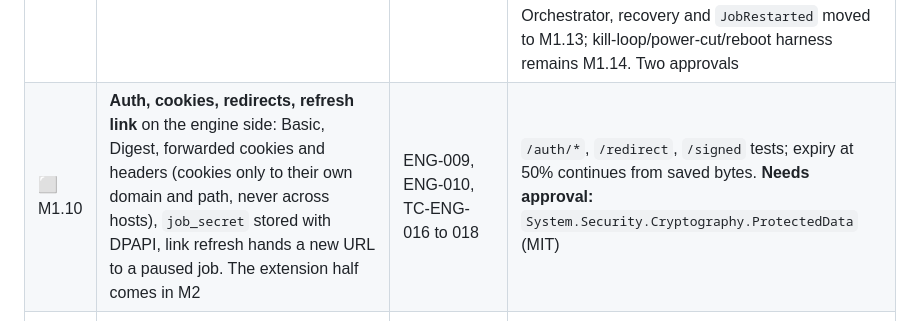
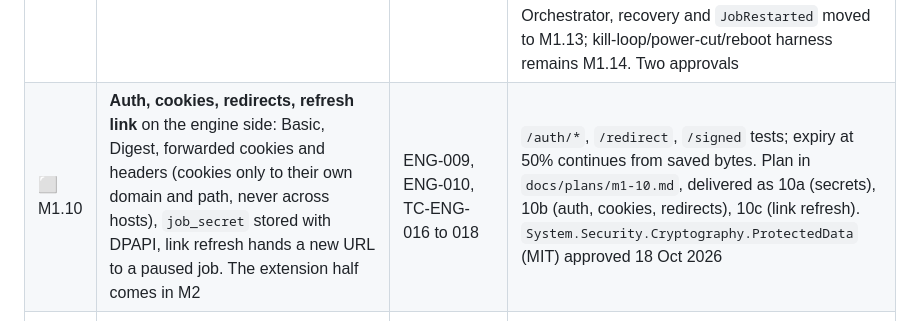
Before and after one commit to emartsoft/kasi-dm, a Markdown page: plan.md, the part around the change. Rendered like a GitHub page.

```diff
--- a/plan.md
+++ b/plan.md
@@ -92,7 +92,7 @@ M0 is **closed for engineering** (2026-10-17): PRs #1 to #5 are squash-merged in
 | ✅ M1.7 | **HTTP transfer**: `SocketsHttpHandler` pool per host, `EnableMultipleHttp2Connections`, connection reuse, TLS validation always on with no bypass. Extend `Kasi.TestServer` first with TLS and HTTP/2 (generated certificate; ADR 0001 notes it is missing) and handshake counters | ENG-001, ENG-006, NFR-011, TC-ENG-001, 002, 010, 015 (job-level transfer loop half), 023 | **done (M1.7a PR #20, M1.7b PR #21, M1.7c this PR):** TLS modes/HTTP2/metrics and per-worker `HttpHostPool`; `HttpTransferRunner` fresh downloads, `/norange`, `/chunked`, 0 B, resume with `If-Range`, cancellation, changed-file and disk-full preservation; 1 GiB HTTP/1.1 and HTTP/2 downloads match SHA-256, connection counts 1/2/8/16/32 on 256 MiB, `TlsHandshakesCompleted <= 10` and no aborted leases. live scenarios `TC-ENG-008` (a 50 KB/s connection among eight; the run is bounded in time and keeps the healthy rate after the 10 s window, and fails with the takeover disabled), `TC-ENG-009` (endgame duplicates at most 2 MiB) and `TC-ENG-011` (splits in flight, zero aborted requests) |
 | ✅ M1.8 | **Errors and retry**: classify (transient, throttled, auth or expired, permanent, file changed, offline); exponential backoff with full jitter 1 s to 60 s, 10 attempts; `429`/`503` `Retry-After` and one fewer connection for that host; offline and `DiskErrorKind.NotEnoughSpace` outcomes returned classified with a durable snapshot (the job-level pause and resume belong to M1.13) | RES-004, TC-RES-007, 008, 009, 012 | **merged (#23):** `TransferRetryPolicy` classification and backoff (progress-based retry budget, `Retry-After` cap, read-stall timeout, transfer-wide throttle window with one connection reduction) with probe and lease retries; live `503` burst, the TPL profile (30% `503` plus a reset every 5 MiB), a connection dying every 128 KiB, `429` on the probe and on three leases at once, permanent `404`, truncation and a stalled read. **Still open (moved to the engine facade, M1.13):** job-level pause on disk full and offline pause/resume. Chaos tests: `503` bursts, resets every 5 MB, truncation; fake `TimeProvider` checks backoff intervals |
 | ✅ M1.9 | **Checkpoint and resume**: flush then record cursors every 2 s and on pause and shutdown; resume with `If-Range`; `200` means the file changed, so restart and warn; crash-safe ordering | RES-001, 002, 003, 006, TC-RES-001 to 006, 011 | **merged (#24):** `SegmentCheckpointCoordinator` snapshots under the scheduler lock, flushes, persists split structure and records cursors every 1.5 s (loss on a kill at most 2 s with the write-buffer age), tolerates brief database failures and stops the transfer when they persist; probe metadata written with a targeted update; SQLite resume after cancel, `/mutable` change between/mid session, ordering proven with recording fakes. Orchestrator, recovery and `JobRestarted` moved to M1.13; kill-loop/power-cut/reboot harness remains M1.14. Two approvals |
-| ⬜ M1.10 | **Auth, cookies, redirects, refresh link** on the engine side: Basic, Digest, forwarded cookies and headers (cookies only to their own domain and path, never across hosts), `job_secret` stored with DPAPI, link refresh hands a new URL to a paused job. The extension half comes in M2 | ENG-009, ENG-010, TC-ENG-016 to 018 | `/auth/*`, `/redirect`, `/signed` tests; expiry at 50% continues from saved bytes. **Needs approval:** `System.Security.Cryptography.ProtectedData` (MIT) |
+| ⬜ M1.10 | **Auth, cookies, redirects, refresh link** on the engine side: Basic, Digest, forwarded cookies and headers (cookies only to their own domain and path, never across hosts), `job_secret` stored with DPAPI, link refresh hands a new URL to a paused job. The extension half comes in M2 | ENG-009, ENG-010, TC-ENG-016 to 018 | `/auth/*`, `/redirect`, `/signed` tests; expiry at 50% continues from saved bytes. Plan in `docs/plans/m1-10.md`, delivered as 10a (secrets), 10b (auth, cookies, redirects), 10c (link refresh). `System.Security.Cryptography.ProtectedData` (MIT) approved 18 Oct 2026 |
 | ⬜ M1.11 | **Bandwidth limiter**: two-level token bucket (global plus per-job, 16 KiB reads, capacity a quarter second), exposed so torrents can draw from it later | BWL-001, BWL-002, TC-ENG-024 | rates within 5% over 10 s windows; BenchmarkDotNet micro-benchmark |
 | ⬜ M1.12 | **Remaining P2 engine features:** proxies HTTP, HTTPS, SOCKS5 (ENG-011, TC-ENG-019); checksum verification MD5, SHA-1, SHA-256 (ENG-012, TC-ENG-020); FTP and FTPS with FluentFTP and `REST` resume (ENG-002, TC-ENG-022); duplicate detection logic (ENG-013, TC-ENG-021 engine half) | as listed | Testcontainers: Squid, Dante, vsftpd. These run on an Ubuntu CI job, because GitHub Windows runners cannot run Linux containers |
 | ⬜ M1.13 | **Engine facade**: orchestrator that runs jobs, owns the lifecycle, persists every transition before notifying, and runs headless in tests. Takes over what M1.8 and M1.9 left to it: resume-or-restart decisions and the restart-and-warn on a changed file (`JobRestarted`, capped restarts), startup crash recovery (including a crash after the rename), the recovery edges in the job state machine, job-level pause on disk full and pause-all/resume when offline (TC-ENG-015 job-level pause/resume half), and the kill-loop smoke test (TC-RES-001, 011, 004 engine half) | ENG-*, NFR-019, TC-ENG-015 (job-level half) | end-to-end test downloads a file with no UI assembly loaded |
```
Also changed, not shown: docs/plans/m1-10.md (added, +104 -0 lines).
